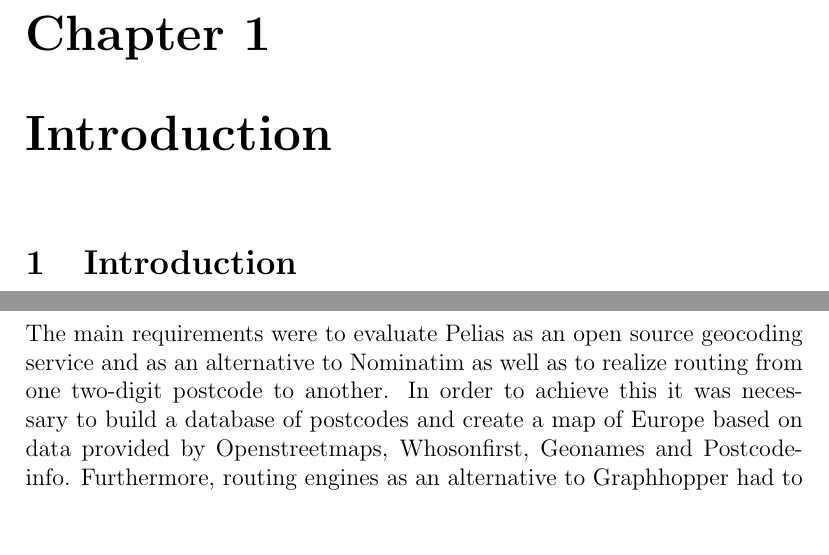
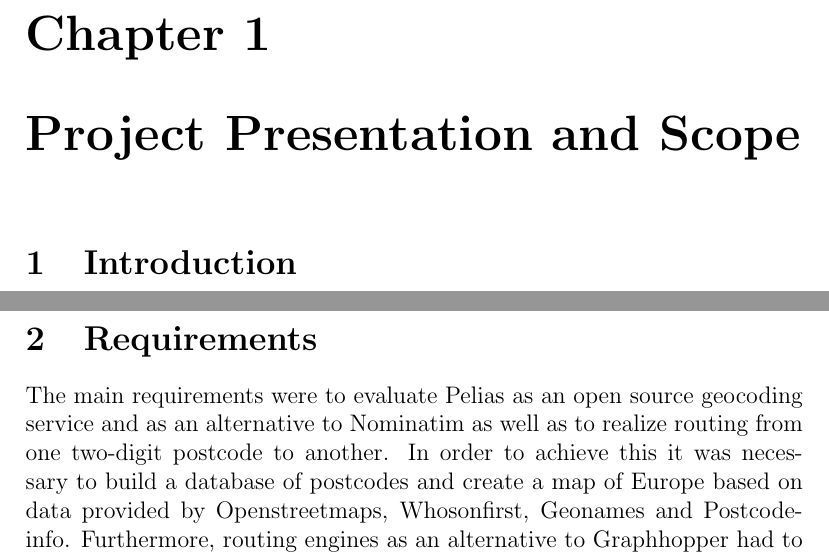
Before and after one commit to dataBikeHsUlm/juniors, a LaTeX document (report/Report.tex, which reads report/02_requirements.tex): two parts of pages 3 and 4 of 7, joined at a grey line, cut so that both start at the same text, the shorter picture padded with empty space. Compiled offline with pdfLaTeX.

Commit message:
Latex Kram

```diff
--- /dev/null
+++ b/report/02_requirements.tex
@@ -0,0 +1,4 @@
+% vim:ft=tex
+
+\section{Requirements}
+The main requirements were to evaluate Pelias as an open source geocoding service and as an alternative to Nominatim as well as to realize routing from one two-digit postcode to another. In order to achieve this it was necessary to build a database of postcodes and create a map of Europe based on data provided by Openstreetmaps, Whosonfirst, Geonames and Postcodeinfo. Furthermore, routing engines as an alternative to Graphhopper had to be evaluated. Last but not least an adequate documentation on how these requirements can be fulfilled and the outcome reproduced had to be written.
--- a/report/Report.tex
+++ b/report/Report.tex
@@ -93,9 +93,10 @@
 \tableofcontents
 \mainmatter{}
 \newpage
-\chapter{Introduction}
+\chapter{Project Presentation and Scope}
 % TODO: reorganize, rewrite
 \input{./01_introduction.tex}
+\input{./02_requirements.tex}
 \chapter{Routing Engines}
 \input{./04_routing_engines}
 
```
Also changed, not shown: report/01_introduction.tex (+0 -1 lines), report/Report.pdf, 1 other file.
